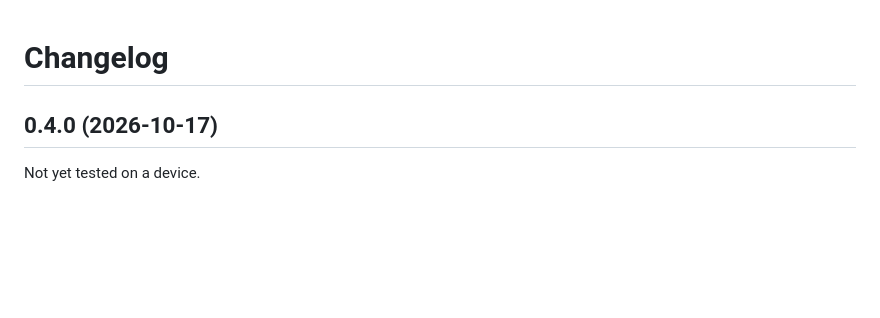
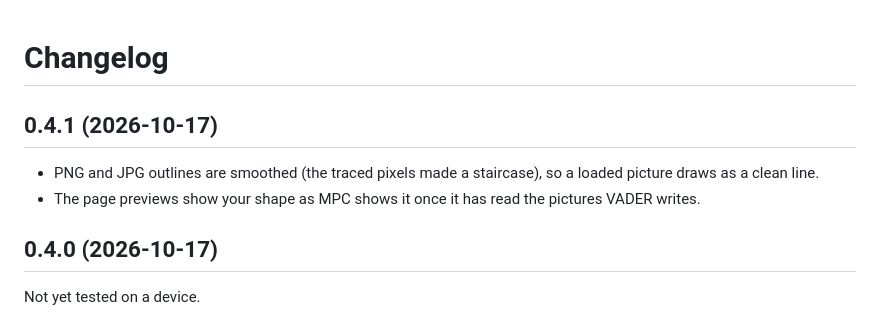
Before and after one commit to sunskiefer/VADER, a Markdown page: CHANGELOG.md, the part around the change. GitHub-like rendering; blank space fills up the shorter version.

```diff
--- a/CHANGELOG.md
+++ b/CHANGELOG.md
@@ -1,4 +1,9 @@
 # Changelog
+
+## 0.4.1 (2026-10-17)
+
+- PNG and JPG outlines are smoothed (the traced pixels made a staircase), so a loaded picture draws as a clean line.
+- The page previews show your shape as MPC shows it once it has read the pictures VADER writes.
 
 ## 0.4.0 (2026-10-17)
 
```
Also changed, not shown: README.md (+1 -1 lines), docs/img/image.png, docs/img/main_user_shape.png, 4 other files.
